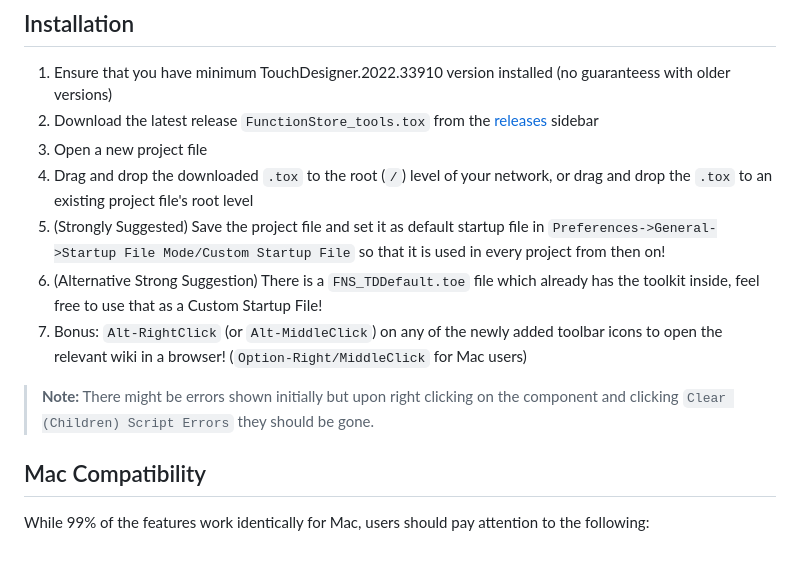
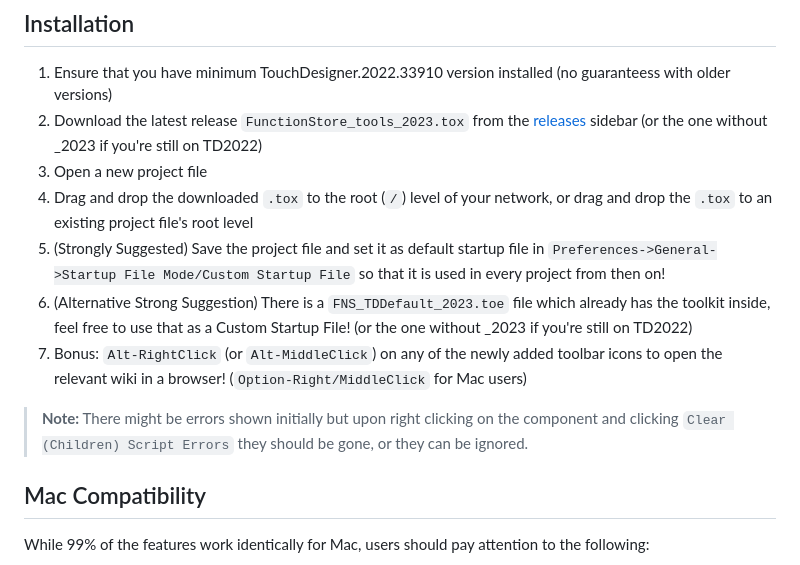
Before and after one commit to function-store/FunctionStore_tools, a Markdown page: README.md, the part around the change. GitHub-like rendering.

```diff
--- a/README.md
+++ b/README.md
@@ -26,14 +26,14 @@ While these tools are here for all the community to enjoy, [Patreon](https://pat
 ## Installation
 
 1. Ensure that you have minimum TouchDesigner.2022.33910 version installed (no guaranteess with older versions)
-2. Download the latest release `FunctionStore_tools.tox` from the [releases](https://github.com/function-store/FunctionStore_tools/releases/latest) sidebar
+2. Download the latest release `FunctionStore_tools_2023.tox` from the [releases](https://github.com/function-store/FunctionStore_tools/releases/latest) sidebar (or the one without _2023 if you're still on TD2022)
 3. Open a new project file
 4. Drag and drop the downloaded `.tox` to the root (`/`) level of your network, or drag and drop the `.tox` to an existing project file's root level
 6. (Strongly Suggested) Save the project file and set it as default startup file in `Preferences->General->Startup File Mode/Custom Startup File` so that it is used in every project from then on!
-7. (Alternative Strong Suggestion) There is a `FNS_TDDefault.toe` file which already has the toolkit inside, feel free to use that as a Custom Startup File!
+7. (Alternative Strong Suggestion) There is a `FNS_TDDefault_2023.toe` file which already has the toolkit inside, feel free to use that as a Custom Startup File! (or the one without _2023 if you're still on TD2022)
 8. Bonus: `Alt-RightClick` (or `Alt-MiddleClick`) on any of the newly added toolbar icons to open the relevant wiki in a browser! (`Option-Right/MiddleClick` for Mac users)
 
-> **Note:** There might be errors shown initially but upon right clicking on the component and clicking `Clear (Children) Script Errors` they should be gone.
+> **Note:** There might be errors shown initially but upon right clicking on the component and clicking `Clear (Children) Script Errors` they should be gone, or they can be ignored.
 
 ## Mac Compatibility
 
```
